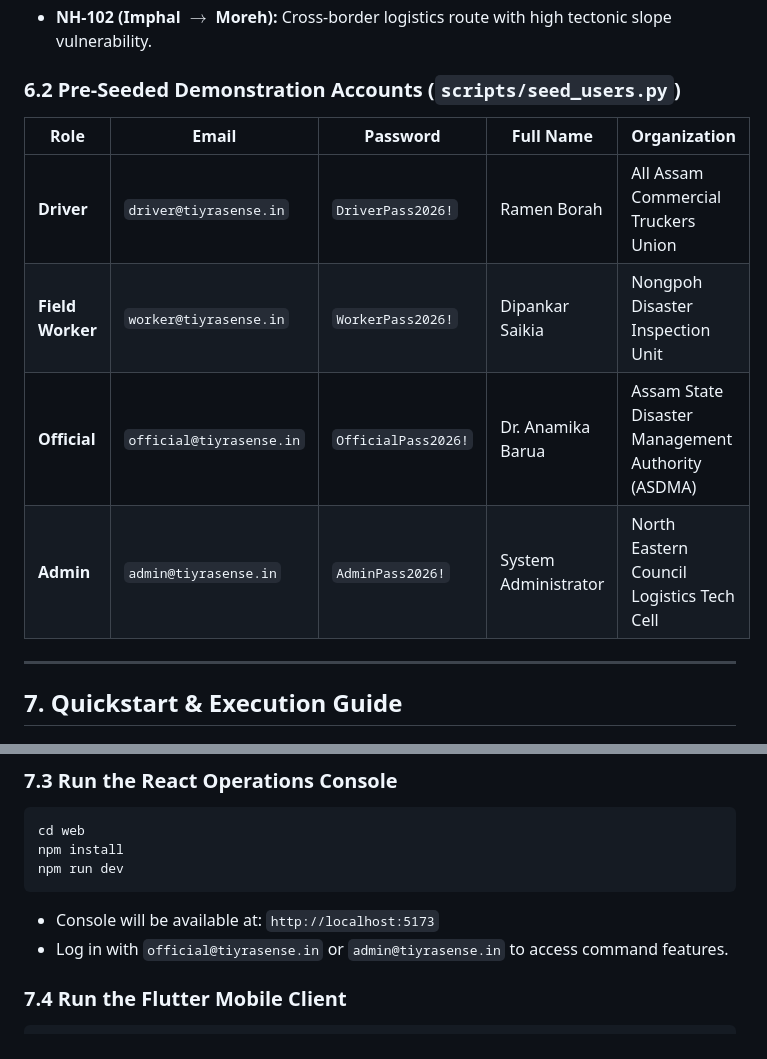
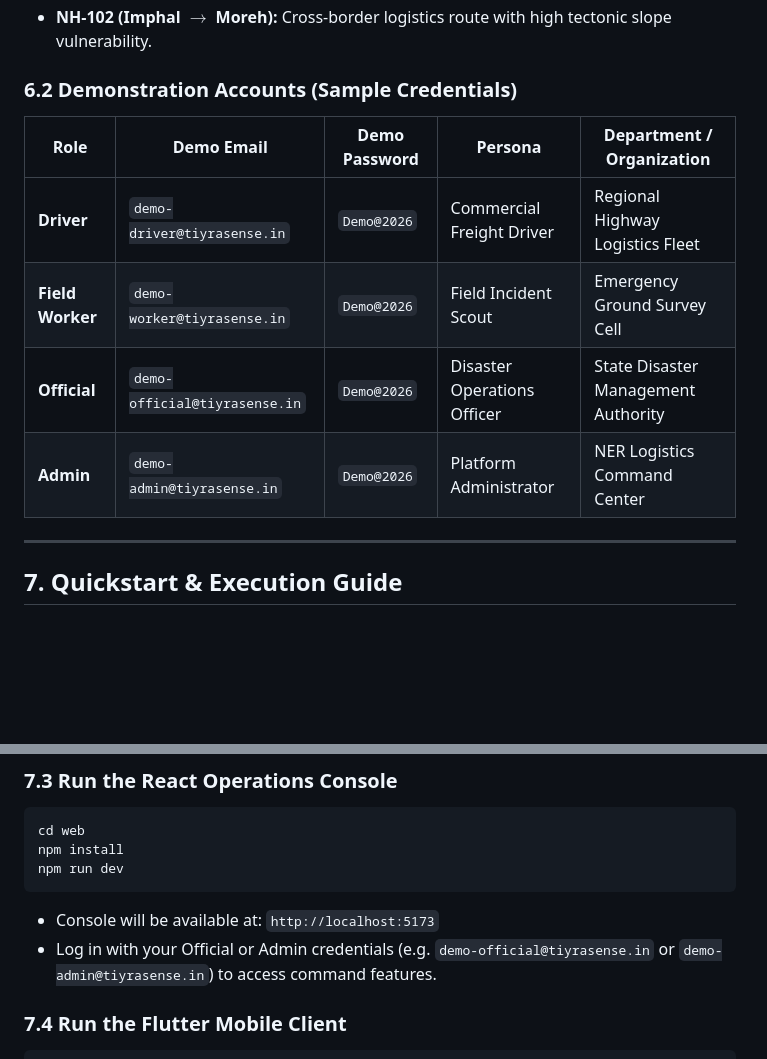
Before and after one commit to Apurba-0001/TiyraSense, a Markdown page: README.md, 2 parts joined by grey strips. Rendered like a GitHub page; blank space fills up the shorter version.

Commit message:
docs(readme): sanitize demo credentials in demonstration accounts table

````diff
--- a/README.md
+++ b/README.md
@@ -278,14 +278,14 @@ The platform comes pre-seeded with primary North Eastern Region supply corridors
 - **NH-37 (Numaligarh $\rightarrow$ Jorhat):** Upper Assam logistics corridor traversing flood-prone riverine tracts.
 - **NH-102 (Imphal $\rightarrow$ Moreh):** Cross-border logistics route with high tectonic slope vulnerability.
 
-### 6.2 Pre-Seeded Demonstration Accounts (`scripts/seed_users.py`)
+### 6.2 Demonstration Accounts (Sample Credentials)
 
-| Role | Email | Password | Full Name | Organization |
+| Role | Demo Email | Demo Password | Persona | Department / Organization |
 |---|---|---|---|---|
-| **Driver** | `driver@tiyrasense.in` | `DriverPass2026!` | Ramen Borah | All Assam Commercial Truckers Union |
-| **Field Worker** | `worker@tiyrasense.in` | `WorkerPass2026!` | Dipankar Saikia | Nongpoh Disaster Inspection Unit |
-| **Official** | `official@tiyrasense.in` | `OfficialPass2026!` | Dr. Anamika Barua | Assam State Disaster Management Authority (ASDMA) |
-| **Admin** | `admin@tiyrasense.in` | `AdminPass2026!` | System Administrator | North Eastern Council Logistics Tech Cell |
+| **Driver** | `demo-driver@tiyrasense.in` | `Demo@2026` | Commercial Freight Driver | Regional Highway Logistics Fleet |
+| **Field Worker** | `demo-worker@tiyrasense.in` | `Demo@2026` | Field Incident Scout | Emergency Ground Survey Cell |
+| **Official** | `demo-official@tiyrasense.in` | `Demo@2026` | Disaster Operations Officer | State Disaster Management Authority |
+| **Admin** | `demo-admin@tiyrasense.in` | `Demo@2026` | Platform Administrator | NER Logistics Command Center |
 
 ---
 
@@ -325,7 +325,7 @@ npm install
 npm run dev
 ```
 - Console will be available at: `http://localhost:5173`
-- Log in with `official@tiyrasense.in` or `admin@tiyrasense.in` to access command features.
+- Log in with your Official or Admin credentials (e.g. `demo-official@tiyrasense.in` or `demo-admin@tiyrasense.in`) to access command features.
 
 ### 7.4 Run the Flutter Mobile Client
 ```bash
````
